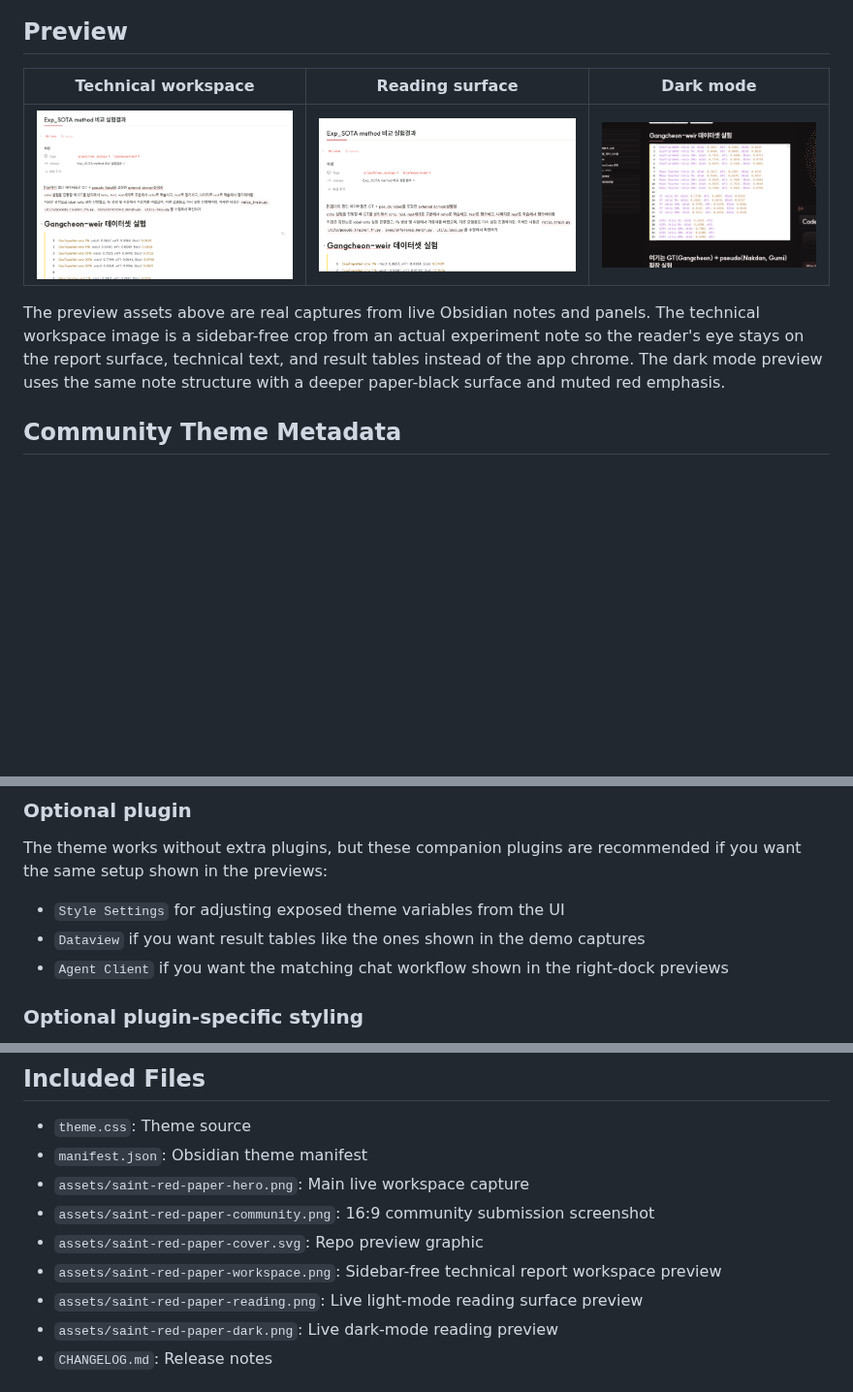
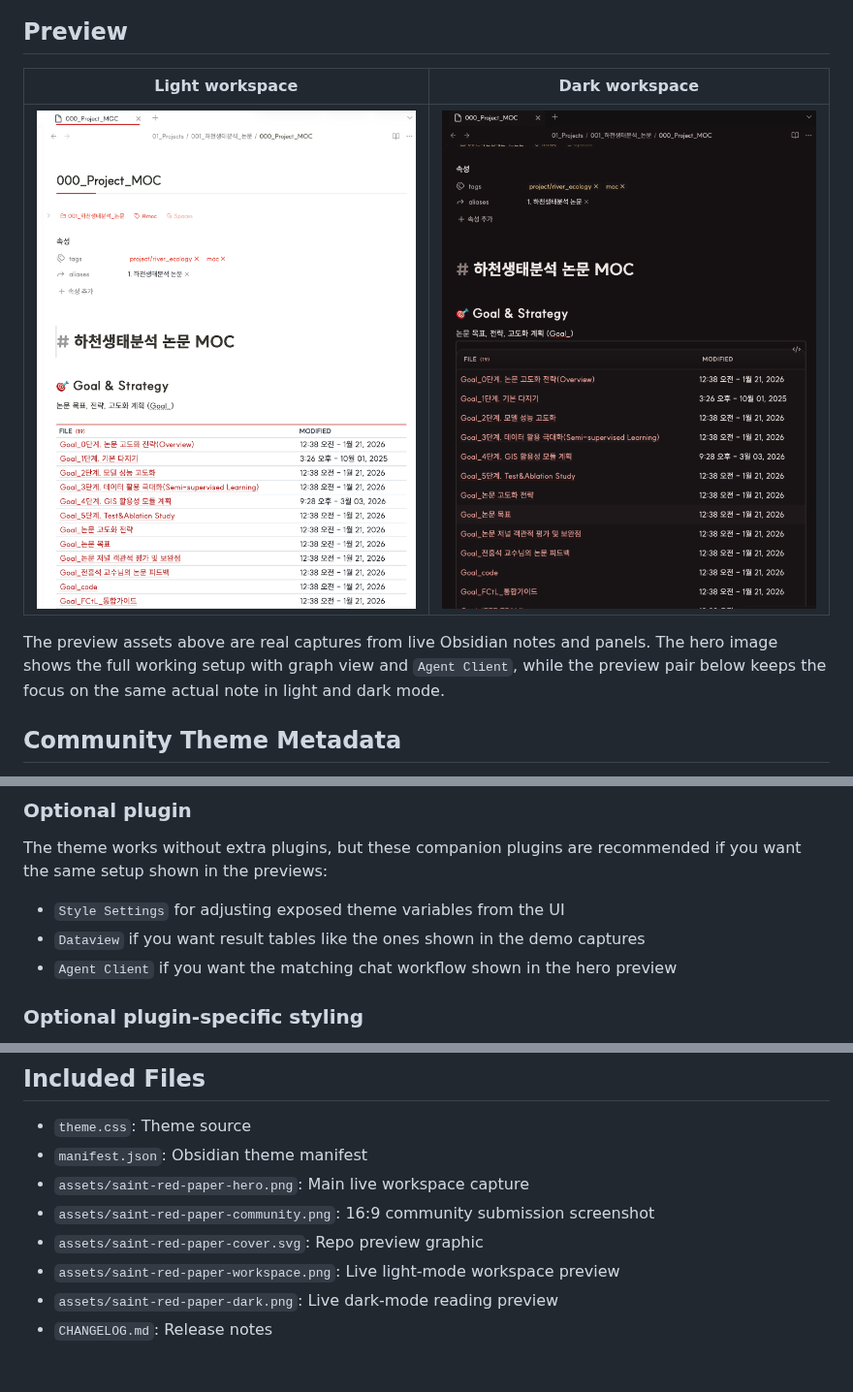
Before and after one commit to saint0721/saint-red-paper, a Markdown page: README.md, 3 parts joined by grey strips. Shown at 97% size. Drawn GitHub-style; pictures changed too: assets/saint-red-paper-dark.png, assets/saint-red-paper-workspace.png; blank space fills up the shorter version.

Commit message:
Use desktop captures and refine light mode

```diff
--- a/README.md
+++ b/README.md
@@ -6,11 +6,11 @@ Saint Red Paper is a light-first Obsidian theme for research notes, lab logs, an
 
 ## Preview
 
-| Technical workspace | Reading surface | Dark mode |
-| --- | --- | --- |
-| ![Workspace preview](assets/saint-red-paper-workspace.png) | ![Reading preview](assets/saint-red-paper-reading.png) | ![Dark preview](assets/saint-red-paper-dark.png) |
+| Light workspace | Dark workspace |
+| --- | --- |
+| ![Workspace preview](assets/saint-red-paper-workspace.png) | ![Dark preview](assets/saint-red-paper-dark.png) |
 
-The preview assets above are real captures from live Obsidian notes and panels. The technical workspace image is a sidebar-free crop from an actual experiment note so the reader's eye stays on the report surface, technical text, and result tables instead of the app chrome. The dark mode preview uses the same note structure with a deeper paper-black surface and muted red emphasis.
+The preview assets above are real captures from live Obsidian notes and panels. The hero image shows the full working setup with graph view and `Agent Client`, while the preview pair below keeps the focus on the same actual note in light and dark mode.
 
 ## Community Theme Metadata
 
@@ -68,7 +68,7 @@ The theme works without extra plugins, but these companion plugins are recommend
 
 - `Style Settings` for adjusting exposed theme variables from the UI
 - `Dataview` if you want result tables like the ones shown in the demo captures
-- `Agent Client` if you want the matching chat workflow shown in the right-dock previews
+- `Agent Client` if you want the matching chat workflow shown in the hero preview
 
 ### Optional plugin-specific styling
 
@@ -132,8 +132,7 @@ If you plan to share the theme publicly, verify:
 - `assets/saint-red-paper-hero.png`: Main live workspace capture
 - `assets/saint-red-paper-community.png`: 16:9 community submission screenshot
 - `assets/saint-red-paper-cover.svg`: Repo preview graphic
-- `assets/saint-red-paper-workspace.png`: Sidebar-free technical report workspace preview
-- `assets/saint-red-paper-reading.png`: Live light-mode reading surface preview
+- `assets/saint-red-paper-workspace.png`: Live light-mode workspace preview
 - `assets/saint-red-paper-dark.png`: Live dark-mode reading preview
 - `CHANGELOG.md`: Release notes
 
```
Also changed, not shown: CHANGELOG.md (+6 -0 lines), assets/saint-red-paper-community.png, 4 other files.
